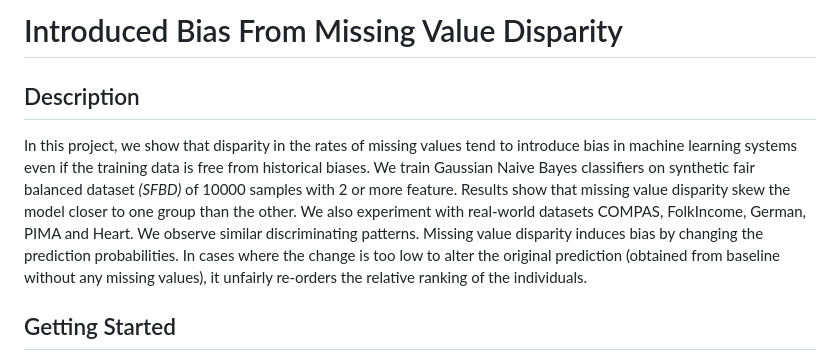
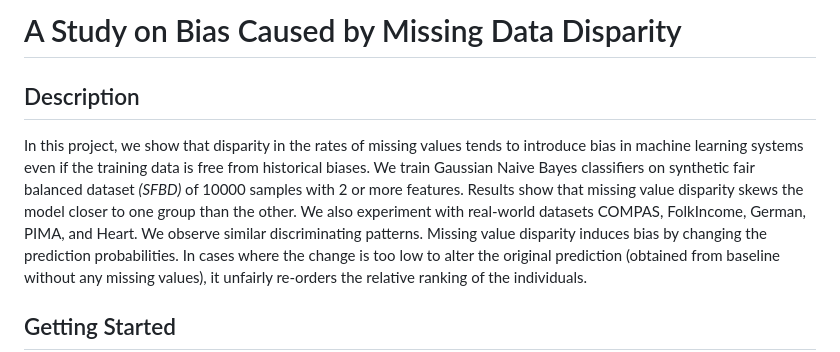
Before and after one commit to rakinhaider/MissingValueDisparity, a Markdown page: README.md, the part around the change. Rendered like a GitHub page.

```diff
--- a/README.md
+++ b/README.md
@@ -1,14 +1,14 @@
-# Introduced Bias From Missing Value Disparity
+# A Study on Bias Caused by Missing Data Disparity
 
 ## Description
 
-In this project, we show that disparity in the rates of missing values tend
+In this project, we show that disparity in the rates of missing values tends
 to introduce bias in machine learning systems even if the training data is free
 from historical biases. We train Gaussian Naive Bayes classifiers on
 synthetic fair balanced dataset *(SFBD)* of 10000
-samples with 2 or more feature. Results show that missing value disparity
-skew the model closer to one group than the other. We also experiment
-with real-world datasets COMPAS, FolkIncome, German, PIMA and Heart. We observe
+samples with 2 or more features. Results show that missing value disparity
+skews the model closer to one group than the other. We also experiment
+with real-world datasets COMPAS, FolkIncome, German, PIMA, and Heart. We observe
 similar discriminating patterns. Missing value disparity induces bias
 by changing the prediction probabilities. In cases where the change is too
 low to alter the original prediction (obtained from baseline without any
```
